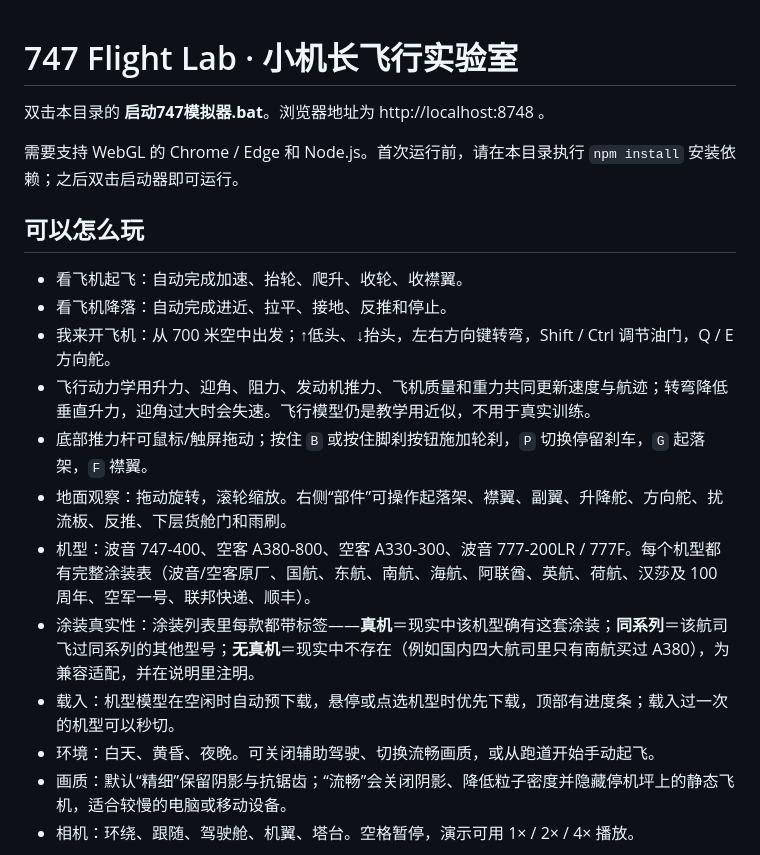
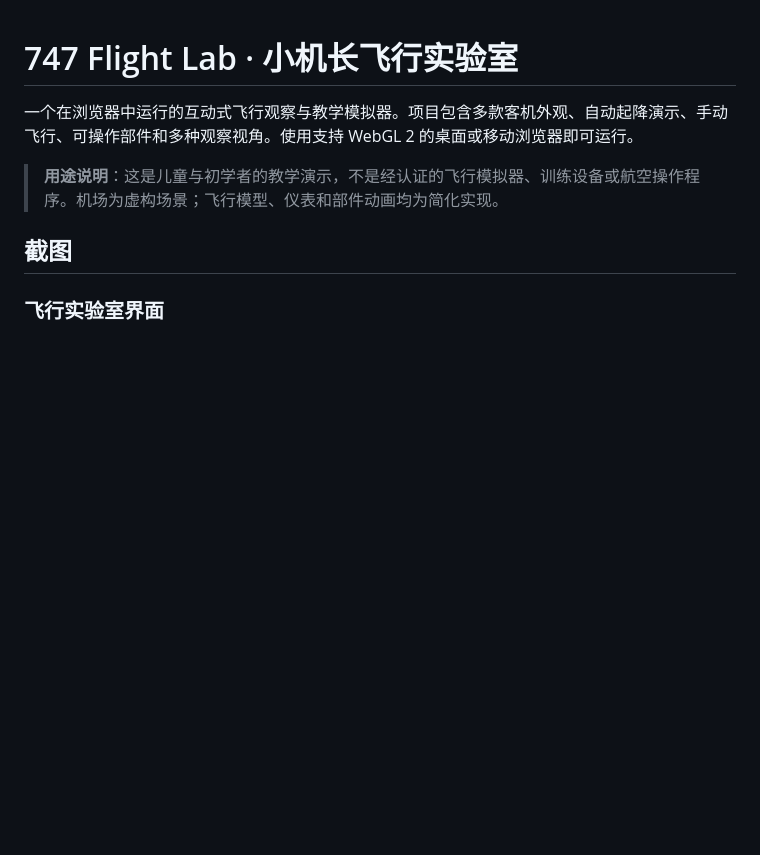
Before and after one commit to su600/747-flight-lab, a Markdown page: README.md, the part around one of its changes. GitHub-like rendering; blank space fills up the shorter version.

```diff
--- a/README.md
+++ b/README.md
@@ -1,21 +1,10 @@
 # 747 Flight Lab · 小机长飞行实验室
 
-双击本目录的 **启动747模拟器.bat**。浏览器地址为 http://localhost:8748 。
+一个在浏览器中运行的互动式飞行观察与教学模拟器。项目包含多款客机外观、自动起降演示、手动飞行、可操作部件和多种观察视角。使用支持 WebGL 2 的桌面或移动浏览器即可运行。
 
-需要支持 WebGL 的 Chrome / Edge 和 Node.js。首次运行前，请在本目录执行 `npm install` 安装依赖；之后双击启动器即可运行。
+> **用途说明**：这是儿童与初学者的教学演示，不是经认证的飞行模拟器、训练设备或航空操作程序。机场为虚构场景；飞行模型、仪表和部件动画均为简化实现。
 
-## 可以怎么玩
+## 截图
 
-- 看飞机起飞：自动完成加速、抬轮、爬升、收轮、收襟翼。
-- 看飞机降落：自动完成进近、拉平、接地、反推和停止。
-- 我来开飞机：从 700 米空中出发；↑低头、↓抬头，左右方向键转弯，Shift / Ctrl 调节油门，Q / E 方向舵。
-- 飞行动力学用升力、迎角、阻力、发动机推力、飞机质量和重力共同更新速度与航迹；转弯降低垂直升力，迎角过大时会失速。飞行模型仍是教学用近似，不用于真实训练。
-- 底部推力杆可鼠标/触屏拖动；按住 `B` 或按住脚刹按钮施加轮刹，`P` 切换停留刹车，`G` 起落架，`F` 襟翼。
-- 地面观察：拖动旋转，滚轮缩放。右侧“部件”可操作起落架、襟翼、副翼、升降舵、方向舵、扰流板、反推、下层货舱门和雨刷。
-- 机型：波音 747-400、空客 A380-800、空客 A330-300、波音 777-200LR / 777F。每个机型都有完整涂装表（波音/空客原厂、国航、东航、南航、海航、阿联酋、英航、荷航、汉莎及 100 周年、空军一号、联邦快递、顺丰）。
-- 涂装真实性：涂装列表里每款都带标签——**真机**＝现实中该机型确有这套涂装；**同系列**＝该航司飞过同系列的其他型号；**无真机**＝现实中不存在（例如国内四大航司里只有南航买过 A380），为兼容适配，并在说明里注明。
-- 载入：机型模型在空闲时自动预下载，悬停或点选机型时优先下载，顶部有进度条；载入过一次的机型可以秒切。
-- 环境：白天、黄昏、夜晚。可关闭辅助驾驶、切换流畅画质，或从跑道开始手动起飞。
-- 画质：默认“精细”保留阴影与抗锯齿；“流畅”会关闭阴影、降低粒子密度并隐藏停机坪上的静态飞机，适合较慢的电脑或移动设备。
-- 相机：环绕、跟随、驾驶舱、机翼、塔台。空格暂停，演示可用 1× / 2× / 4× 播放。
+### 飞行实验室界面
 
```
Also changed, not shown: other parts of README.md (+102 -6 lines), docs/screenshots/a380-centennial-port.png (added), docs/screenshots/a380-centennial-starboard.png (added), 1 other file.
